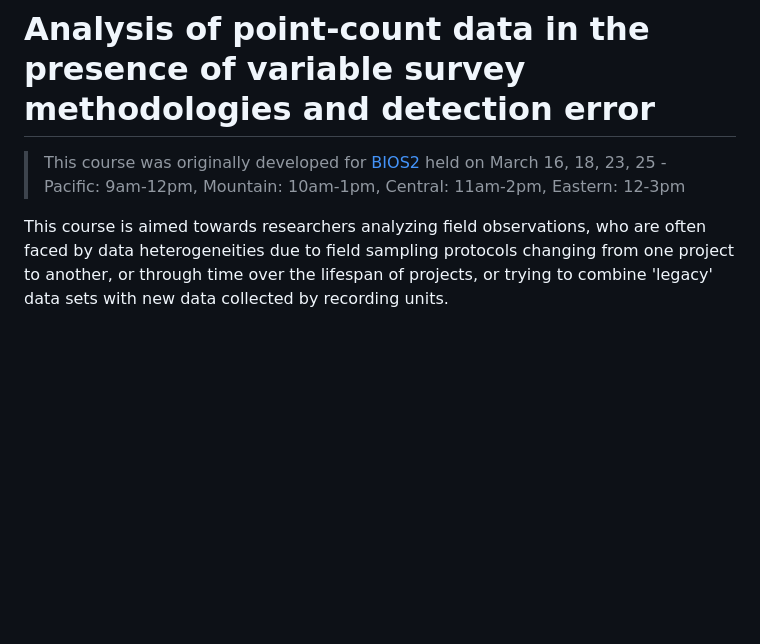
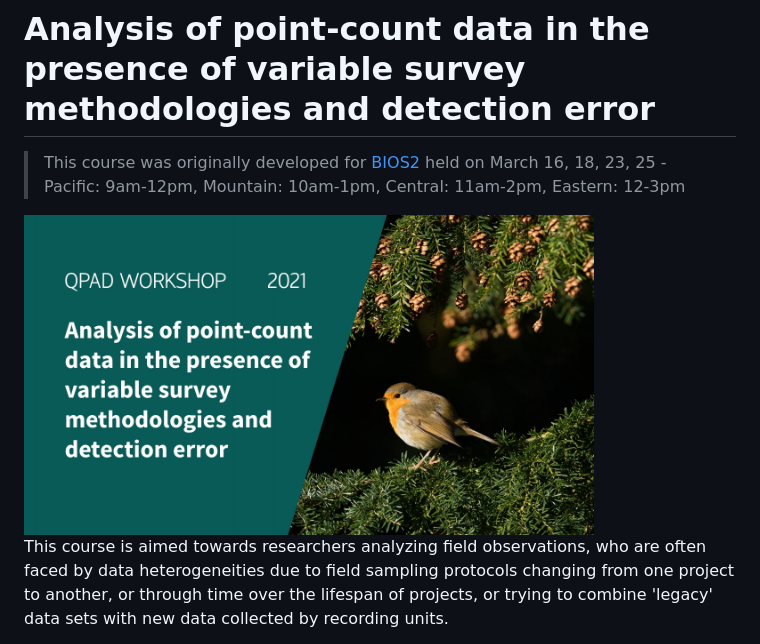
Before and after one commit to psolymos/qpad-workshop, a Markdown page: docs/README.md, the part around the change. Drawn GitHub-style; pictures changed too: images/thumb.jpg (added); blank space fills up the shorter version.

Commit message:
Add thumb

```diff
--- a/docs/README.md
+++ b/docs/README.md
@@ -1,6 +1,9 @@
 # Analysis of point-count data in the presence of variable survey methodologies and detection error
 
 > This course was originally developed for [BIOS2](https://bios2.usherbrooke.ca/2021/02/21/training-point-count-data-analysis/) held on March 16, 18, 23, 25 - Pacific: 9am-12pm, Mountain: 10am-1pm, Central: 11am-2pm, Eastern: 12-3pm
+
+<img src="https://github.com/psolymos/qpad-workshop/raw/main/images/thumb.jpg" alt="QPAD thumbnail" width="80%" align="center" />
+
 
 This course is aimed towards researchers analyzing field observations, who are often faced by data heterogeneities due to field sampling protocols changing from one project to another, or through time over the lifespan of projects, or trying to combine 'legacy' data sets with new data collected by recording units.
 
```
Also changed, not shown: 1 other file.
